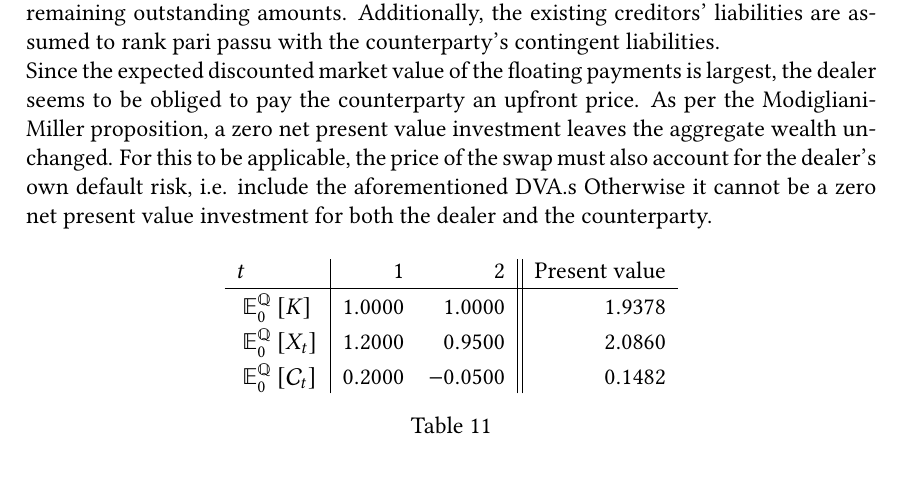
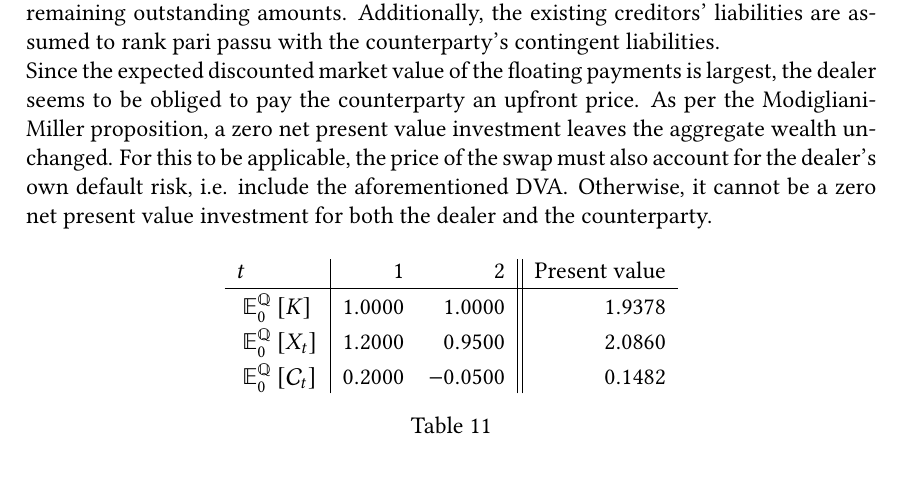
Before and after one commit to sebastianbaltser/master-thesis, a LaTeX thesis (thesis/main.tex, which reads thesis/content/body-matter/swap-contract/swap-examples.tex): part of page 72 of 77, cut so that both start at the same text. Compiled offline with pdfLaTeX.

Commit message:
Fix typo and comma
Co-authored-by: Sebastian Baltser <52928866+sebastianbaltser@users.noreply.github.com>

```diff
--- a/thesis/content/body-matter/swap-contract/swap-examples.tex
+++ b/thesis/content/body-matter/swap-contract/swap-examples.tex
@@ -198,8 +198,8 @@
             As per the Modigliani-Miller proposition,
             a zero net present value investment leaves the aggregate wealth unchanged.
             For this to be applicable, the price of the swap must also account for the dealer's own default risk,
-            i.e. include the aforementioned \DVA/.s
-            Otherwise it cannot be a zero net present value investment for both the dealer and the counterparty.
+            i.e. include the aforementioned \DVA/.
+            Otherwise, it cannot be a zero net present value investment for both the dealer and the counterparty.
 
             \begin{table}[H]
                 \centering
```
